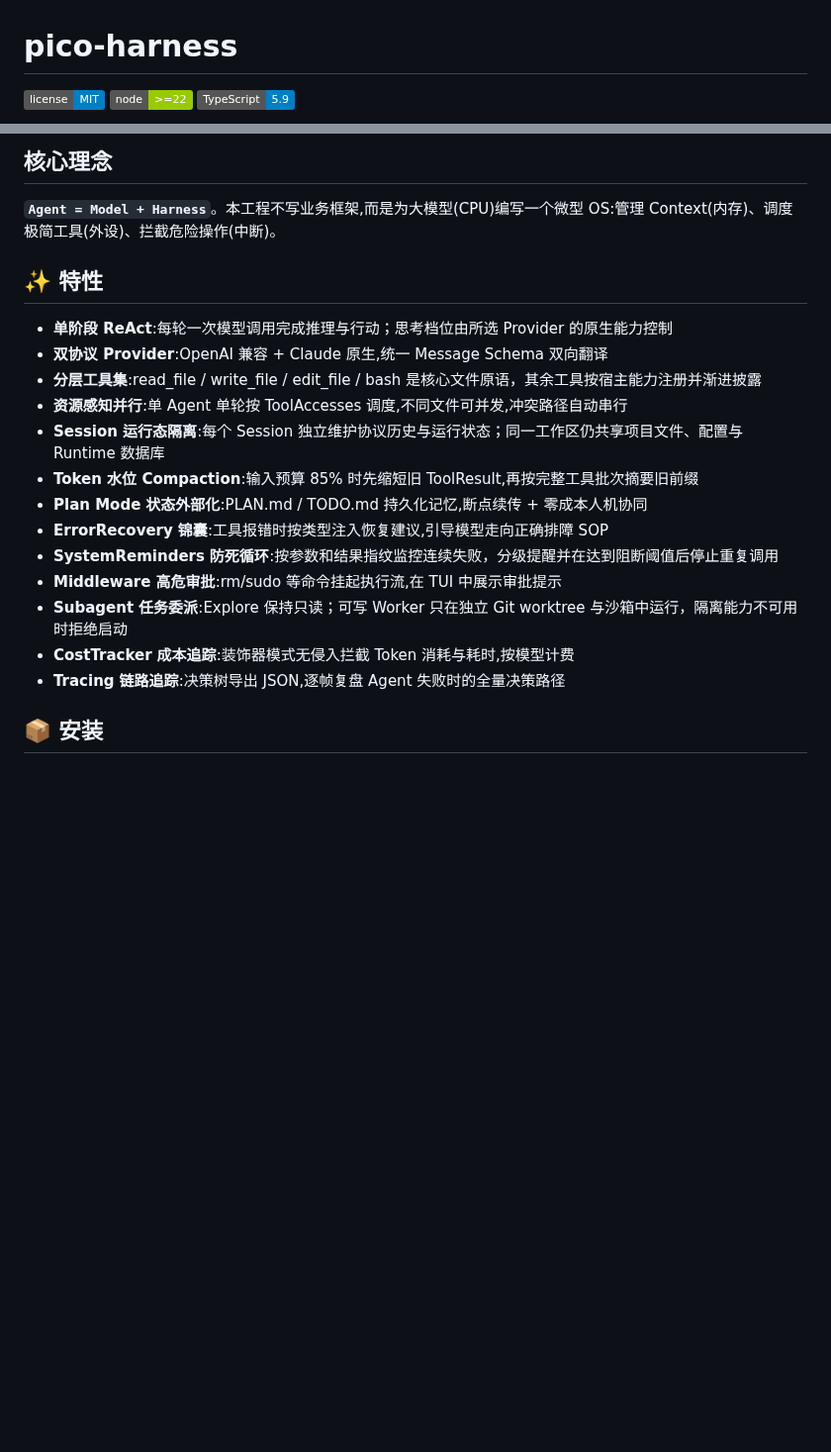
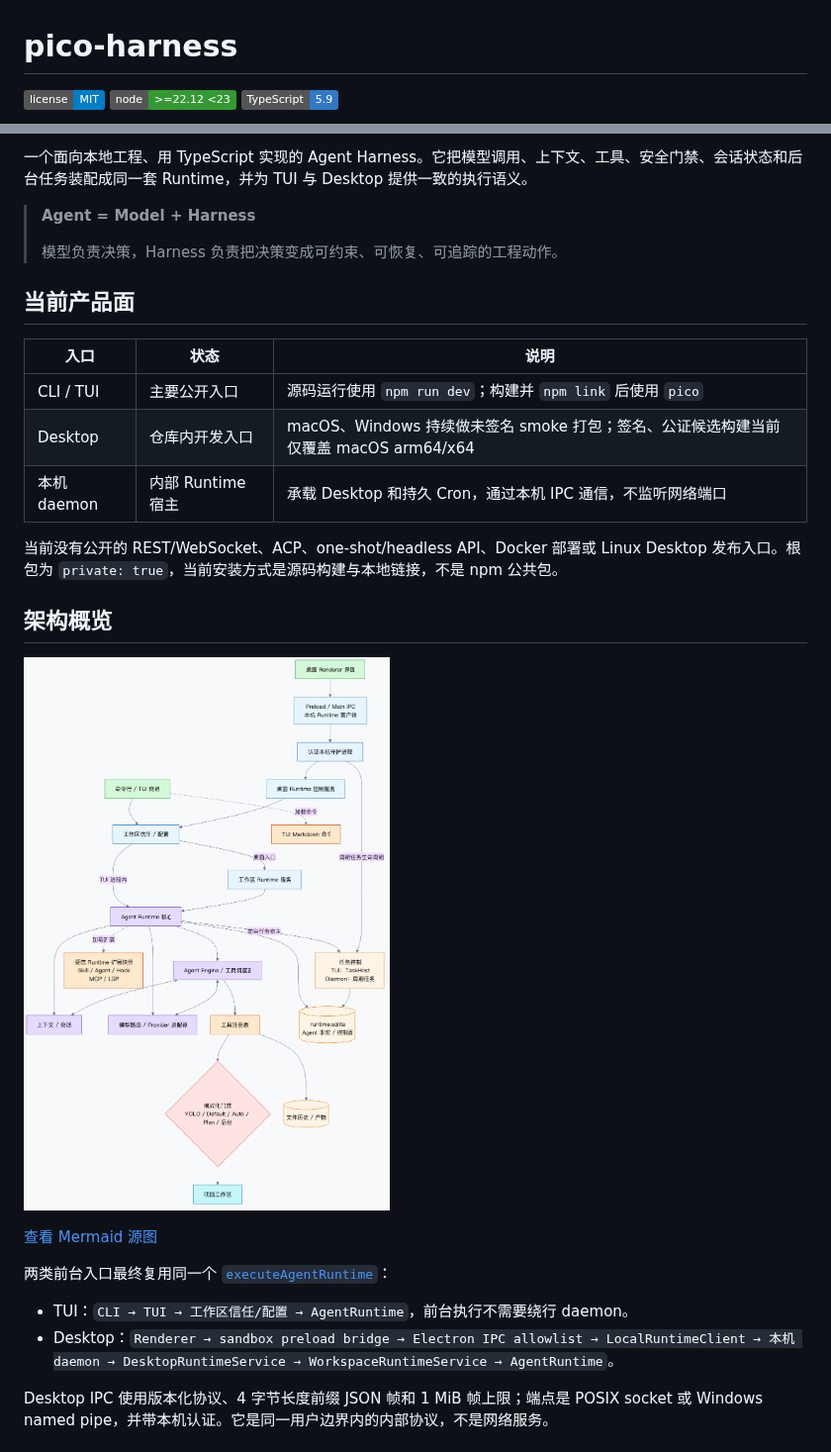
Before and after one commit to 99Gaoxiaoqi/pico-harness, a Markdown page: README.md, 2 parts joined by grey strips. Shown at 99% size. GitHub-like rendering; pictures changed too: docs/readme-assets/pico-harness-architecture.png (added); badges without logos; blank space fills up the shorter version.

```diff
--- a/README.md
+++ b/README.md
@@ -1,6 +1,6 @@
 # pico-harness
 
 ![License](https://img.shields.io/badge/license-MIT-blue.svg)
-![Node](https://img.shields.io/badge/node-%3E%3D22-green.svg)
-![TypeScript](https://img.shields.io/badge/TypeScript-5.9-blue.svg)
+![Node](https://img.shields.io/badge/node-%3E%3D22.12%20%3C23-339933.svg)
+![TypeScript](https://img.shields.io/badge/TypeScript-5.9-3178C6.svg)
 
@@ -8,22 +8,30 @@
 
-## 核心理念
+一个面向本地工程、用 TypeScript 实现的 Agent Harness。它把模型调用、上下文、工具、安全门禁、会话状态和后台任务装配成同一套 Runtime，并为 TUI 与 Desktop 提供一致的执行语义。
 
-**`Agent = Model + Harness`**。本工程不写业务框架,而是为大模型(CPU)编写一个微型 OS:管理 Context(内存)、调度极简工具(外设)、拦截危险操作(中断)。
+> **Agent = Model + Harness**
+>
+> 模型负责决策，Harness 负责把决策变成可约束、可恢复、可追踪的工程动作。
 
-## ✨ 特性
+## 当前产品面
 
-- **单阶段 ReAct**:每轮一次模型调用完成推理与行动；思考档位由所选 Provider 的原生能力控制
-- **双协议 Provider**:OpenAI 兼容 + Claude 原生,统一 Message Schema 双向翻译
-- **分层工具集**:read_file / write_file / edit_file / bash 是核心文件原语，其余工具按宿主能力注册并渐进披露
-- **资源感知并行**:单 Agent 单轮按 ToolAccesses 调度,不同文件可并发,冲突路径自动串行
-- **Session 运行态隔离**:每个 Session 独立维护协议历史与运行状态；同一工作区仍共享项目文件、配置与 Runtime 数据库
-- **Token 水位 Compaction**:输入预算 85% 时先缩短旧 ToolResult,再按完整工具批次摘要旧前缀
-- **Plan Mode 状态外部化**:PLAN.md / TODO.md 持久化记忆,断点续传 + 零成本人机协同
-- **ErrorRecovery 锦囊**:工具报错时按类型注入恢复建议,引导模型走向正确排障 SOP
-- **SystemReminders 防死循环**:按参数和结果指纹监控连续失败，分级提醒并在达到阻断阈值后停止重复调用
-- **Middleware 高危审批**:rm/sudo 等命令挂起执行流,在 TUI 中展示审批提示
-- **Subagent 任务委派**:Explore 保持只读；可写 Worker 只在独立 Git worktree 与沙箱中运行，隔离能力不可用时拒绝启动
-- **CostTracker 成本追踪**:装饰器模式无侵入拦截 Token 消耗与耗时,按模型计费
-- **Tracing 链路追踪**:决策树导出 JSON,逐帧复盘 Agent 失败时的全量决策路径
+| 入口        | 状态              | 说明                                                                                 |
+| ----------- | ----------------- | ------------------------------------------------------------------------------------ |
+| CLI / TUI   | 主要公开入口      | 源码运行使用 `npm run dev`；构建并 `npm link` 后使用 `pico`                          |
+| Desktop     | 仓库内开发入口    | macOS、Windows 持续做未签名 smoke 打包；签名、公证候选构建当前仅覆盖 macOS arm64/x64 |
+| 本机 daemon | 内部 Runtime 宿主 | 承载 Desktop 和持久 Cron，通过本机 IPC 通信，不监听网络端口                          |
 
-## 📦 安装
+当前没有公开的 REST/WebSocket、ACP、one-shot/headless API、Docker 部署或 Linux Desktop 发布入口。根包为 `private: true`，当前安装方式是源码构建与本地链接，不是 npm 公共包。
+
+## 架构概览
+
+![pico-harness 运行时架构：入口、宿主、执行内核、能力与状态](./docs/readme-assets/pico-harness-architecture.png)
+
+[查看 Mermaid 源图](./docs/readme-assets/pico-harness-architecture.mmd)
+
+两类前台入口最终复用同一个 [`executeAgentRuntime`](./src/runtime/agent-runtime.ts)：
+
+- TUI：`CLI → TUI → 工作区信任/配置 → AgentRuntime`，前台执行不需要绕行 daemon。
+- Desktop：`Renderer → sandbox preload bridge → Electron IPC allowlist → LocalRuntimeClient → 本机 daemon → DesktopRuntimeService → WorkspaceRuntimeService → AgentRuntime`。
+
+Desktop IPC 使用版本化协议、4 字节长度前缀 JSON 帧和 1 MiB 帧上限；端点是 POSIX socket 或 Windows named pipe，并带本机认证。它是同一用户边界内的内部协议，不是网络服务。
+
```
Also changed, not shown: other parts of README.md (+183 -173 lines), 2 other files.
